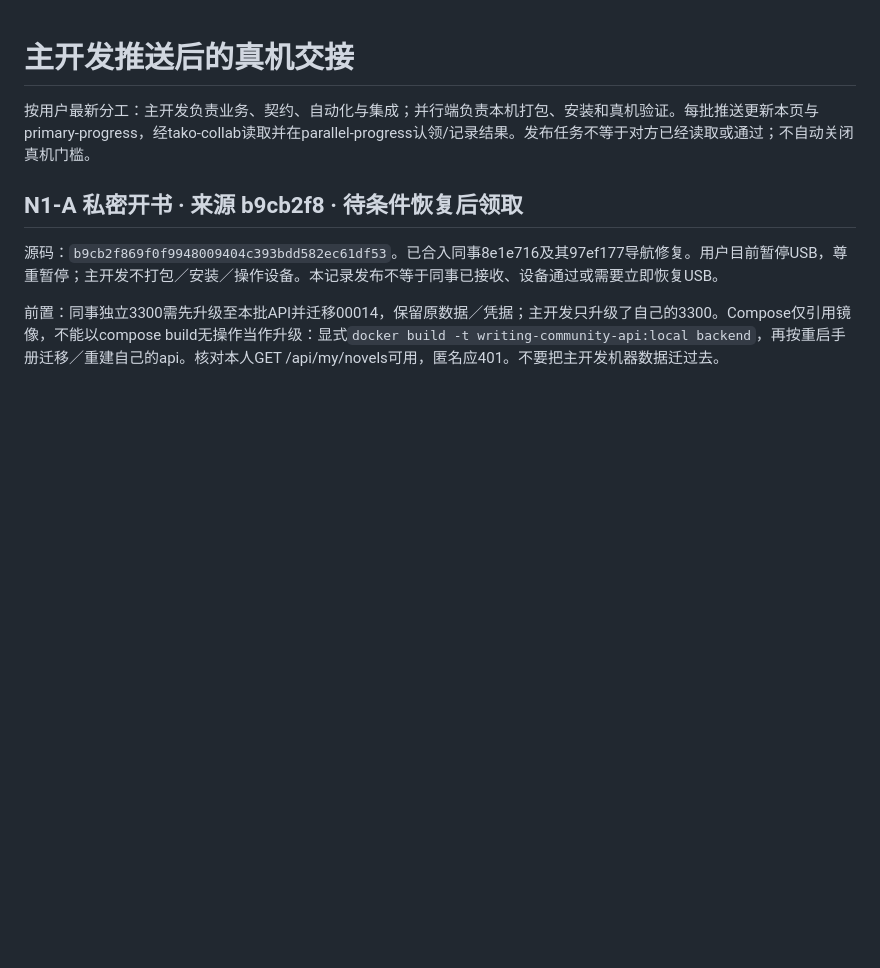
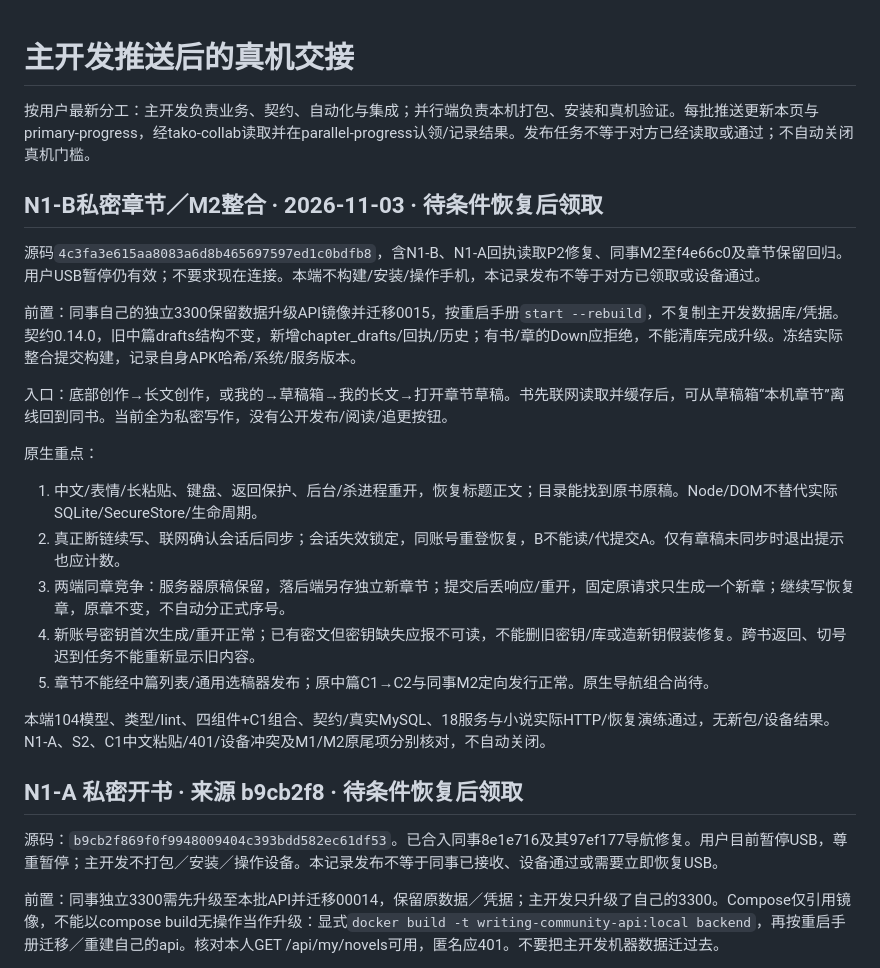
Before and after one commit to Xstly1014/Tako, a Markdown page: docs/handoff/device-requests.md, the part around the change. Drawn GitHub-style; blank space fills up the shorter version.

```diff
--- a/docs/handoff/device-requests.md
+++ b/docs/handoff/device-requests.md
@@ -1,6 +1,24 @@
 # 主开发推送后的真机交接
 
 按用户最新分工：主开发负责业务、契约、自动化与集成；并行端负责本机打包、安装和真机验证。每批推送更新本页与primary-progress，经tako-collab读取并在parallel-progress认领/记录结果。发布任务不等于对方已经读取或通过；不自动关闭真机门槛。
+
+## N1-B私密章节／M2整合 · 2026-11-03 · 待条件恢复后领取
+
+源码`4c3fa3e615aa8083a6d8b465697597ed1c0bdfb8`，含N1-B、N1-A回执读取P2修复、同事M2至f4e66c0及章节保留回归。用户USB暂停仍有效；不要求现在连接。本端不构建/安装/操作手机，本记录发布不等于对方已领取或设备通过。
+
+前置：同事自己的独立3300保留数据升级API镜像并迁移0015，按重启手册`start --rebuild`，不复制主开发数据库/凭据。契约0.14.0，旧中篇drafts结构不变，新增chapter_drafts/回执/历史；有书/章的Down应拒绝，不能清库完成升级。冻结实际整合提交构建，记录自身APK哈希/系统/服务版本。
+
+入口：底部创作→长文创作，或我的→草稿箱→我的长文→打开章节草稿。书先联网读取并缓存后，可从草稿箱“本机章节”离线回到同书。当前全为私密写作，没有公开发布/阅读/追更按钮。
+
+原生重点：
+
+1. 中文/表情/长粘贴、键盘、返回保护、后台/杀进程重开，恢复标题正文；目录能找到原书原稿。Node/DOM不替代实际SQLite/SecureStore/生命周期。
+2. 真正断链续写、联网确认会话后同步；会话失效锁定，同账号重登恢复，B不能读/代提交A。仅有章稿未同步时退出提示也应计数。
+3. 两端同章竞争：服务器原稿保留，落后端另存独立新章节；提交后丢响应/重开，固定原请求只生成一个新章；继续写恢复章，原章不变，不自动分正式序号。
+4. 新账号密钥首次生成/重开正常；已有密文但密钥缺失应报不可读，不能删旧密钥/库或造新钥假装修复。跨书返回、切号迟到任务不能重新显示旧内容。
+5. 章节不能经中篇列表/通用选稿器发布；原中篇C1→C2与同事M2定向发行正常。原生导航组合尚待。
+
+本端104模型、类型/lint、四组件+C1组合、契约/真实MySQL、18服务与小说实际HTTP/恢复演练通过，无新包/设备结果。N1-A、S2、C1中文粘贴/401/设备冲突及M1/M2原尾项分别核对，不自动关闭。
 
 ## N1-A 私密开书 · 来源 b9cb2f8 · 待条件恢复后领取
 
```
Also changed, not shown: docs/handoff/primary-progress.md (+13 -1 lines).
